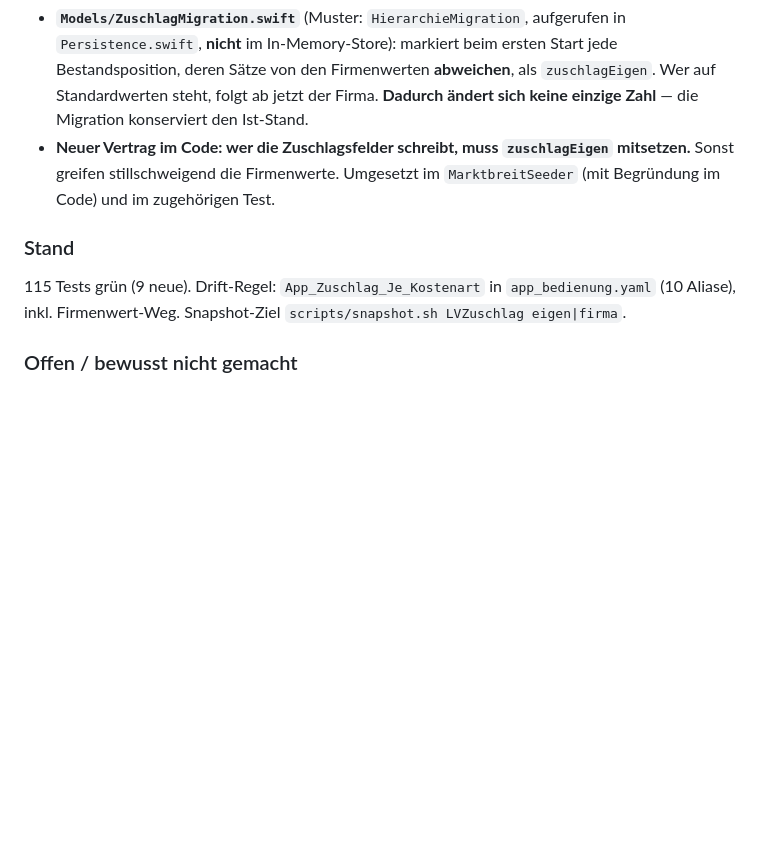
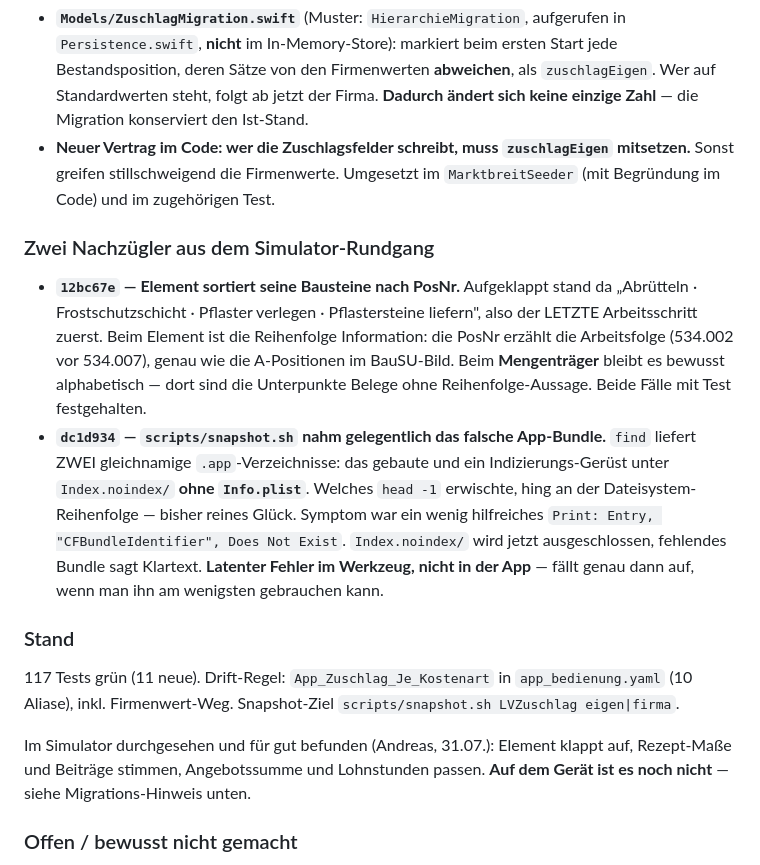
Before and after one commit to AndreasPelczer/iMOPS-Construction-Grid-Baustellen-Management., a Markdown page: docs/HANDOFF-AKTUELL.md, the part around the change. Drawn GitHub-style; blank space fills up the shorter version.

Commit message:
docs: HANDOFF-AKTUELL — zwei Nachzuegler aus dem Simulator-Rundgang
- 12bc67e: Element sortiert nach PosNr (Arbeitsfolge) statt alphabetisch;
  Mengentraeger bleibt bewusst alphabetisch. Beide Faelle mit Test.
- dc1d934: snapshot.sh nahm gelegentlich das Index.noindex-Geruest statt des
  gebauten Bundles — latenter Fehler im Werkzeug, jetzt ausgeschlossen.

Teststand auf 117 aktualisiert. Vermerkt, dass der Simulator-Rundgang gelaufen und
in Ordnung ist, das Geraet aber noch aussteht.

```diff
--- a/docs/HANDOFF-AKTUELL.md
+++ b/docs/HANDOFF-AKTUELL.md
@@ -86,11 +86,32 @@ Zwei Konsequenzen:
   mitsetzen.** Sonst greifen stillschweigend die Firmenwerte. Umgesetzt im
   `MarktbreitSeeder` (mit Begründung im Code) und im zugehörigen Test.
 
+### Zwei Nachzügler aus dem Simulator-Rundgang
+
+- **`12bc67e` — Element sortiert seine Bausteine nach PosNr.** Aufgeklappt stand da
+  „Abrütteln · Frostschutzschicht · Pflaster verlegen · Pflastersteine liefern", also
+  der LETZTE Arbeitsschritt zuerst. Beim Element ist die Reihenfolge Information: die
+  PosNr erzählt die Arbeitsfolge (534.002 vor 534.007), genau wie die A-Positionen im
+  BauSU-Bild. Beim **Mengenträger** bleibt es bewusst alphabetisch — dort sind die
+  Unterpunkte Belege ohne Reihenfolge-Aussage. Beide Fälle mit Test festgehalten.
+- **`dc1d934` — `scripts/snapshot.sh` nahm gelegentlich das falsche App-Bundle.**
+  `find` liefert ZWEI gleichnamige `.app`-Verzeichnisse: das gebaute und ein
+  Indizierungs-Gerüst unter `Index.noindex/` **ohne `Info.plist`**. Welches `head -1`
+  erwischte, hing an der Dateisystem-Reihenfolge — bisher reines Glück. Symptom war
+  ein wenig hilfreiches `Print: Entry, "CFBundleIdentifier", Does Not Exist`.
+  `Index.noindex/` wird jetzt ausgeschlossen, fehlendes Bundle sagt Klartext.
+  **Latenter Fehler im Werkzeug, nicht in der App** — fällt genau dann auf, wenn man
+  ihn am wenigsten gebrauchen kann.
+
 ### Stand
 
-115 Tests grün (9 neue). Drift-Regel: `App_Zuschlag_Je_Kostenart` in
+117 Tests grün (11 neue). Drift-Regel: `App_Zuschlag_Je_Kostenart` in
 `app_bedienung.yaml` (10 Aliase), inkl. Firmenwert-Weg. Snapshot-Ziel
 `scripts/snapshot.sh LVZuschlag eigen|firma`.
+
+Im Simulator durchgesehen und für gut befunden (Andreas, 31.07.): Element klappt
+auf, Rezept-Maße und Beiträge stimmen, Angebotssumme und Lohnstunden passen.
+**Auf dem Gerät ist es noch nicht** — siehe Migrations-Hinweis unten.
 
 ### Offen / bewusst nicht gemacht
 
```
